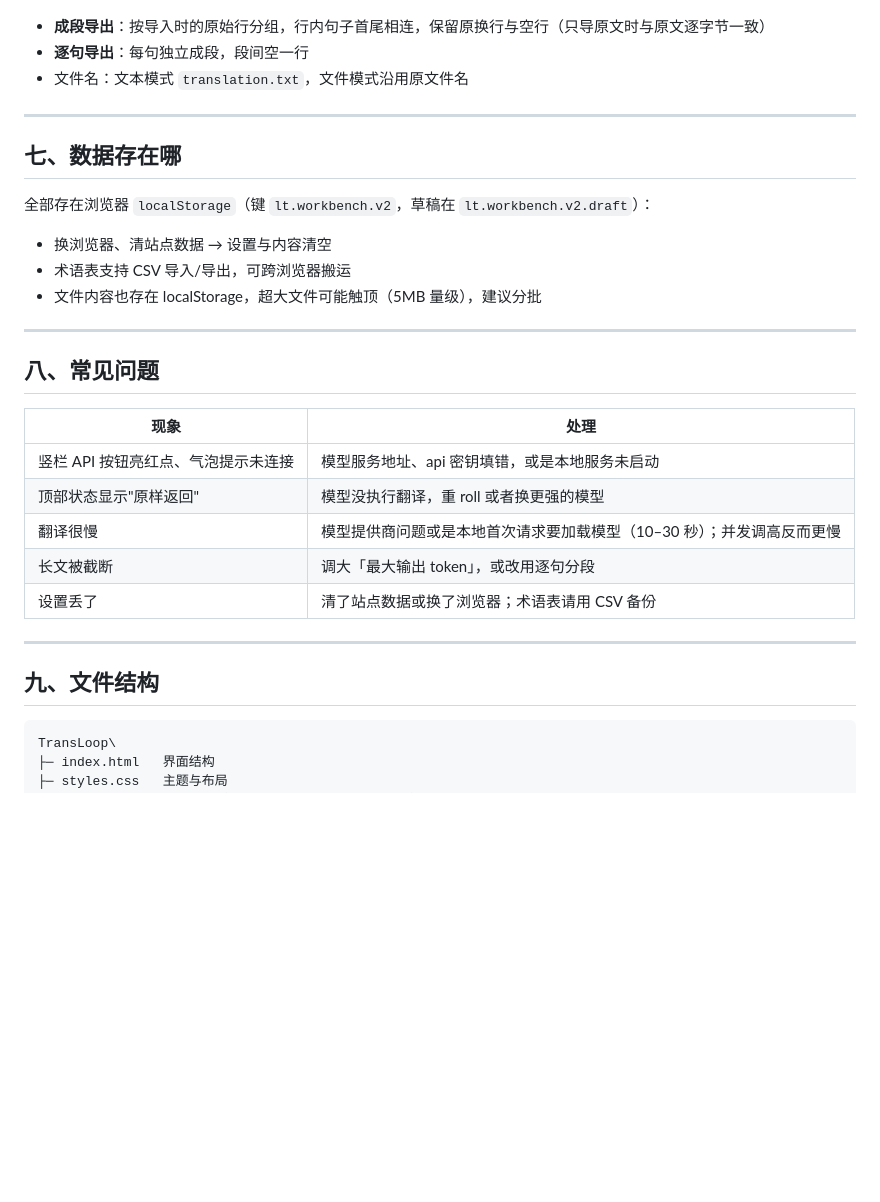
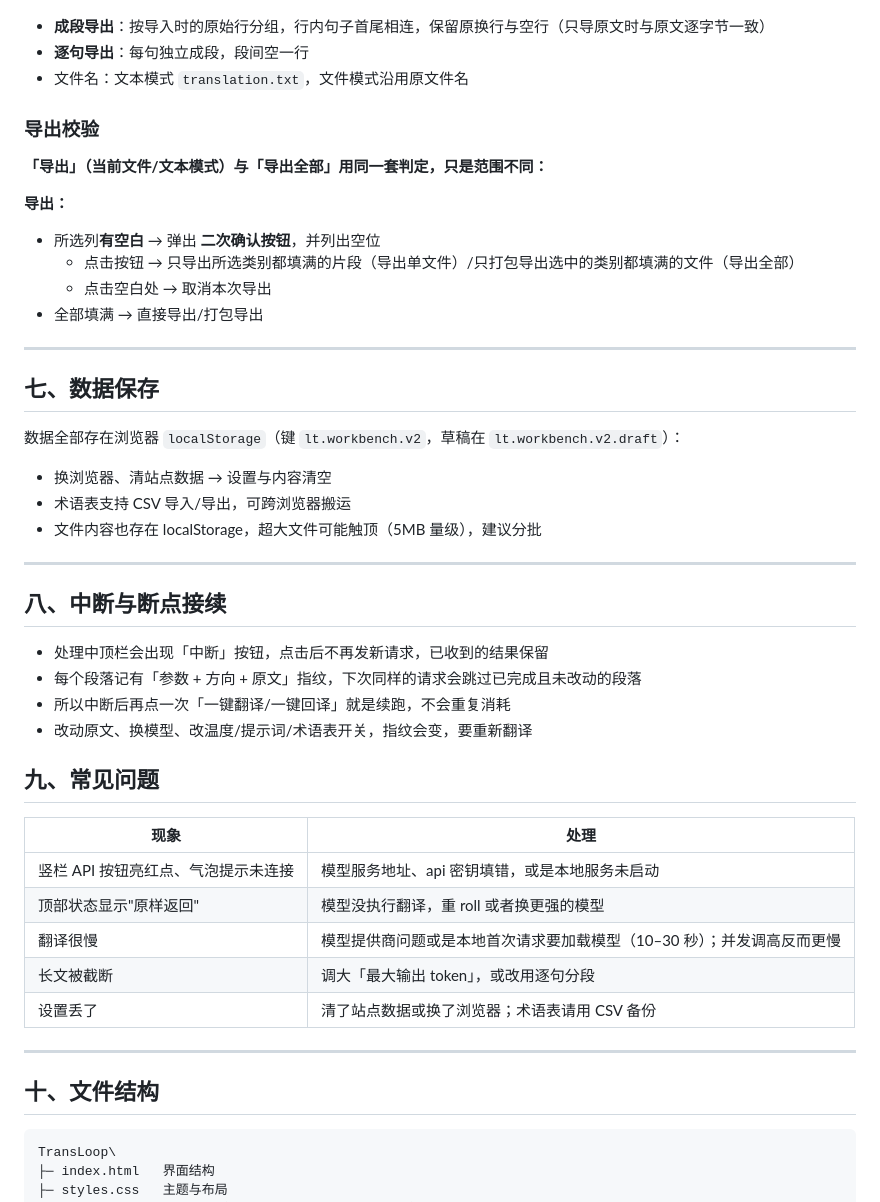
Before and after one commit to reinlink/TransLoop, a Markdown page: README.md, the part around one of its changes. GitHub-like rendering; blank space fills up the shorter version.

````diff
--- a/README.md
+++ b/README.md
@@ -157,20 +167,35 @@ node serve.mjs
 - **成段导出**：按导入时的原始行分组，行内句子首尾相连，保留原换行与空行（只导原文时与原文逐字节一致）
 - **逐句导出**：每句独立成段，段间空一行
 - 文件名：文本模式 `translation.txt`，文件模式沿用原文件名
+### 导出校验
+
+**「导出」（当前文件/文本模式）与「导出全部」用同一套判定，只是范围不同：**
+
+**导出：**
+- 所选列**有空白** → 弹出 **二次确认按钮**，并列出空位
+  - 点击按钮 → 只导出所选类别都填满的片段（导出单文件）/只打包导出选中的类别都填满的文件（导出全部）
+  - 点击空白处 → 取消本次导出
+- 全部填满 → 直接导出/打包导出
 
 ---
 
-## 七、数据存在哪
+## 七、数据保存
 
-全部存在浏览器 `localStorage`（键 `lt.workbench.v2`，草稿在 `lt.workbench.v2.draft`）：
+数据全部存在浏览器 `localStorage`（键 `lt.workbench.v2`，草稿在 `lt.workbench.v2.draft`）：
 
 - 换浏览器、清站点数据 → 设置与内容清空
 - 术语表支持 CSV 导入/导出，可跨浏览器搬运
 - 文件内容也存在 localStorage，超大文件可能触顶（5MB 量级），建议分批
 
 ---
+## 八、中断与断点接续
 
-## 八、常见问题
+- 处理中顶栏会出现「中断」按钮，点击后不再发新请求，已收到的结果保留
+- 每个段落记有「参数 + 方向 + 原文」指纹，下次同样的请求会跳过已完成且未改动的段落
+- 所以中断后再点一次「一键翻译/一键回译」就是续跑，不会重复消耗
+- 改动原文、换模型、改温度/提示词/术语表开关，指纹会变，要重新翻译
+
+## 九、常见问题
 
 | 现象 | 处理 |
 |---|---|
@@ -182,7 +207,7 @@ node serve.mjs
 
 ---
 
-## 九、文件结构
+## 十、文件结构
 
 ```
 TransLoop\
````
Also changed, not shown: other parts of README.md (+12 -2 lines), Example-image/译环主页面.png, Example-image/译环文档页.png, 3 other files.
